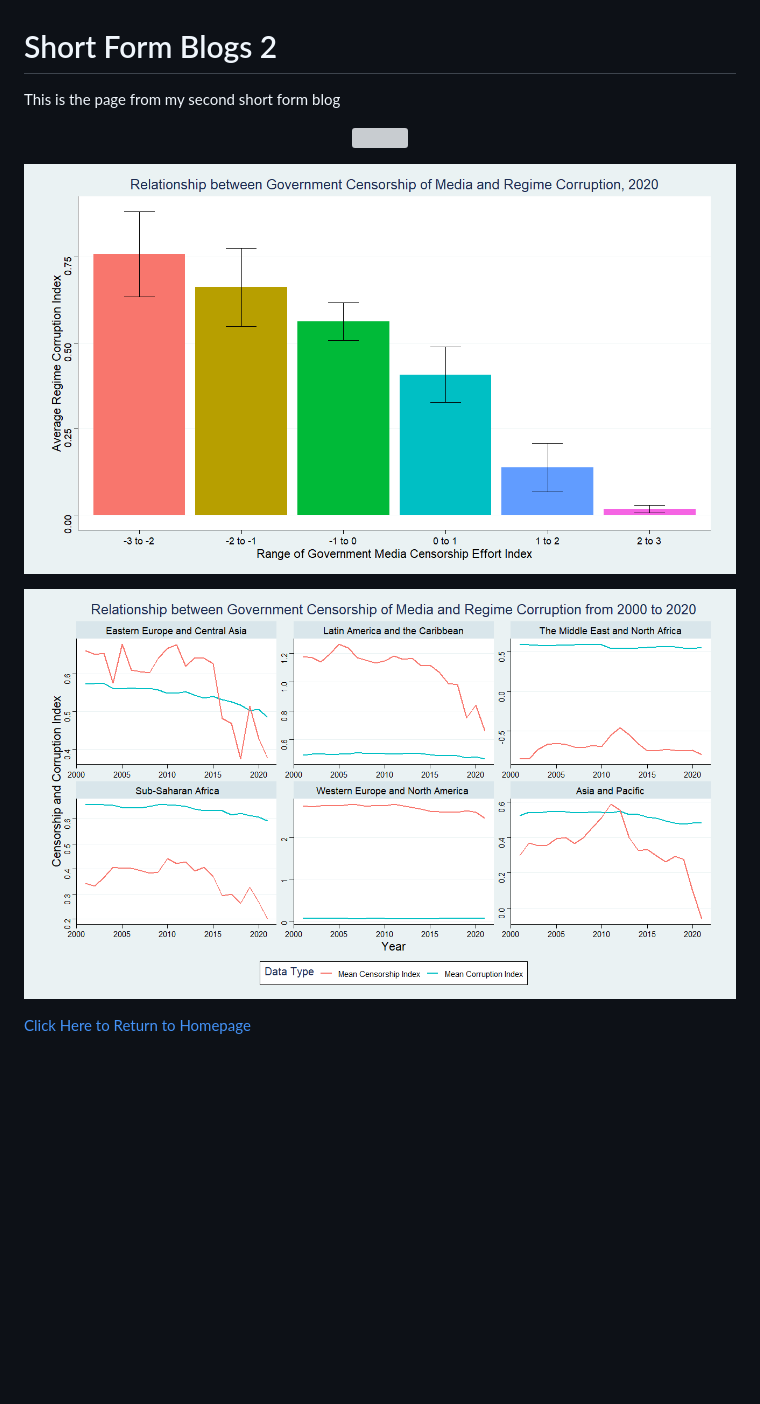
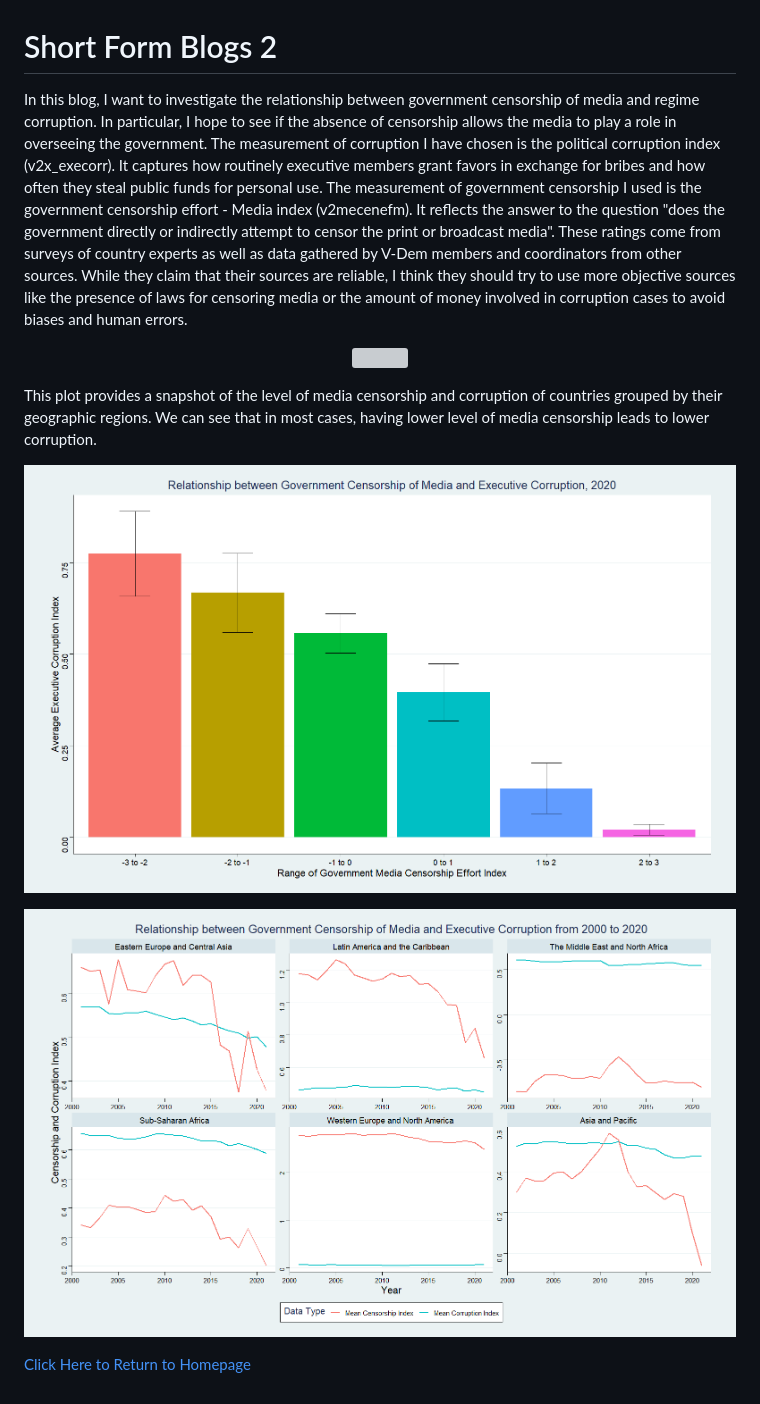
Before and after one commit to JerryXRQ/POLI_SCI_390, a Markdown page: Short_Form_Blog_2.md, the part around the change. GitHub-like rendering; pictures changed too: Figures/ShortFormBlog-2/Plot2.png, Figures/ShortFormBlog-2/Plot3.png; blank space fills up the shorter version; grey boxes are pictures that could not be loaded.

Commit message:
Update Variables

```diff
--- a/Short_Form_Blog_2.md
+++ b/Short_Form_Blog_2.md
@@ -1,10 +1,12 @@
 # Short Form Blogs 2
 
-This is the page from my second short form blog
+In this blog, I want to investigate the relationship between government censorship of media and regime corruption. In particular, I hope to see if the absence of censorship allows the media to play a role in overseeing the government. The measurement of corruption I have chosen is the political corruption index (v2x_execorr). It captures how routinely executive members grant favors in exchange for bribes and how often they steal public funds for personal use. The measurement of government censorship I used is the government censorship effort - Media index (v2mecenefm). It reflects the answer to the question "does the government directly or indirectly attempt to censor the print or broadcast media". These ratings come from surveys of country experts as well as data gathered by V-Dem members and coordinators from other sources. While they claim that their sources are reliable, I think they should try to use more objective sources like the presence of laws for censoring media or the amount of money involved in corruption cases to avoid biases and human errors.
 
 <p align="center">
 <img src="Figures/ShortFormBlog-2/Plot1.png" width="800" />
 </p>
+
+This plot provides a snapshot of the level of media censorship and corruption of countries grouped by their geographic regions. We can see that in most cases, having lower level of media censorship leads to lower corruption.
 
 <p align="center">
 <img src="Figures/ShortFormBlog-2/Plot2.png" width="800" />
```
Also changed, not shown: 1 other file.
